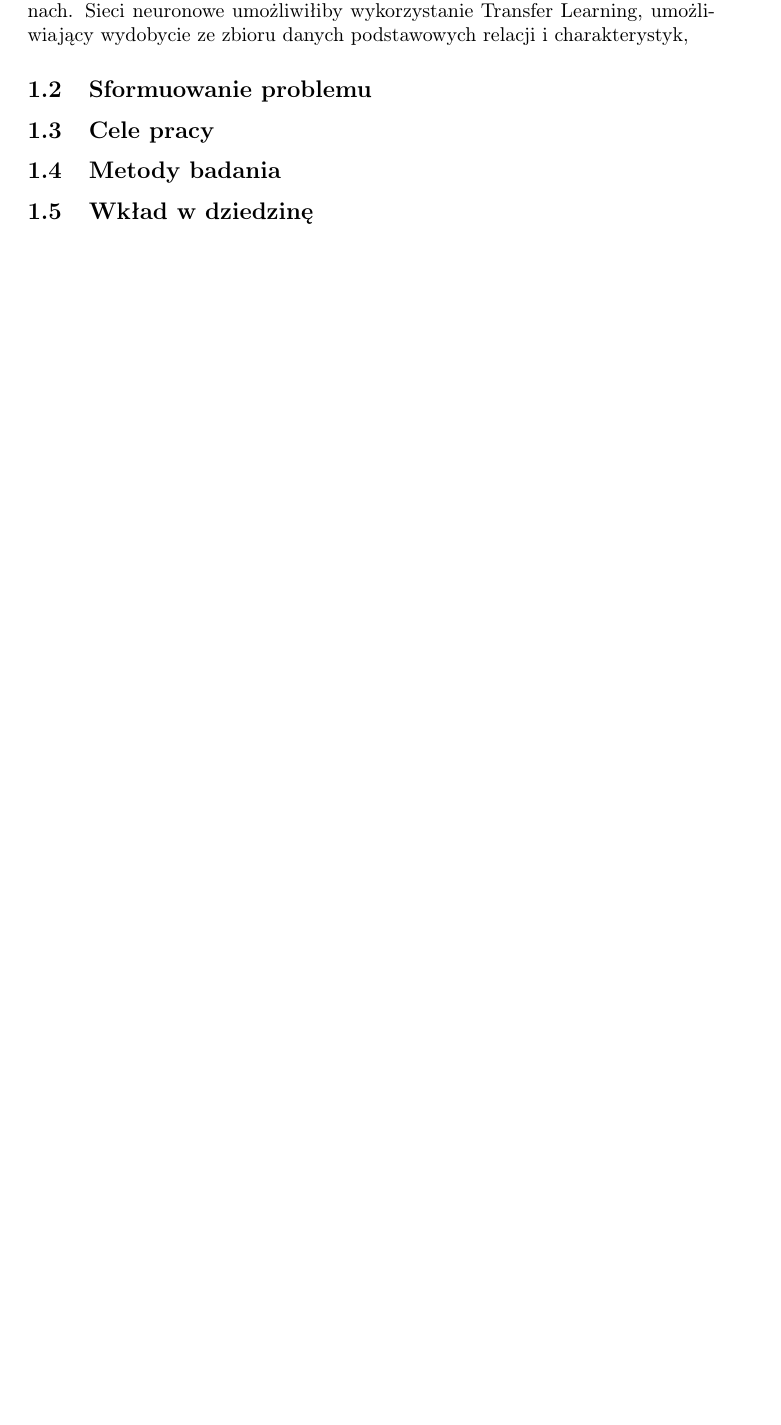
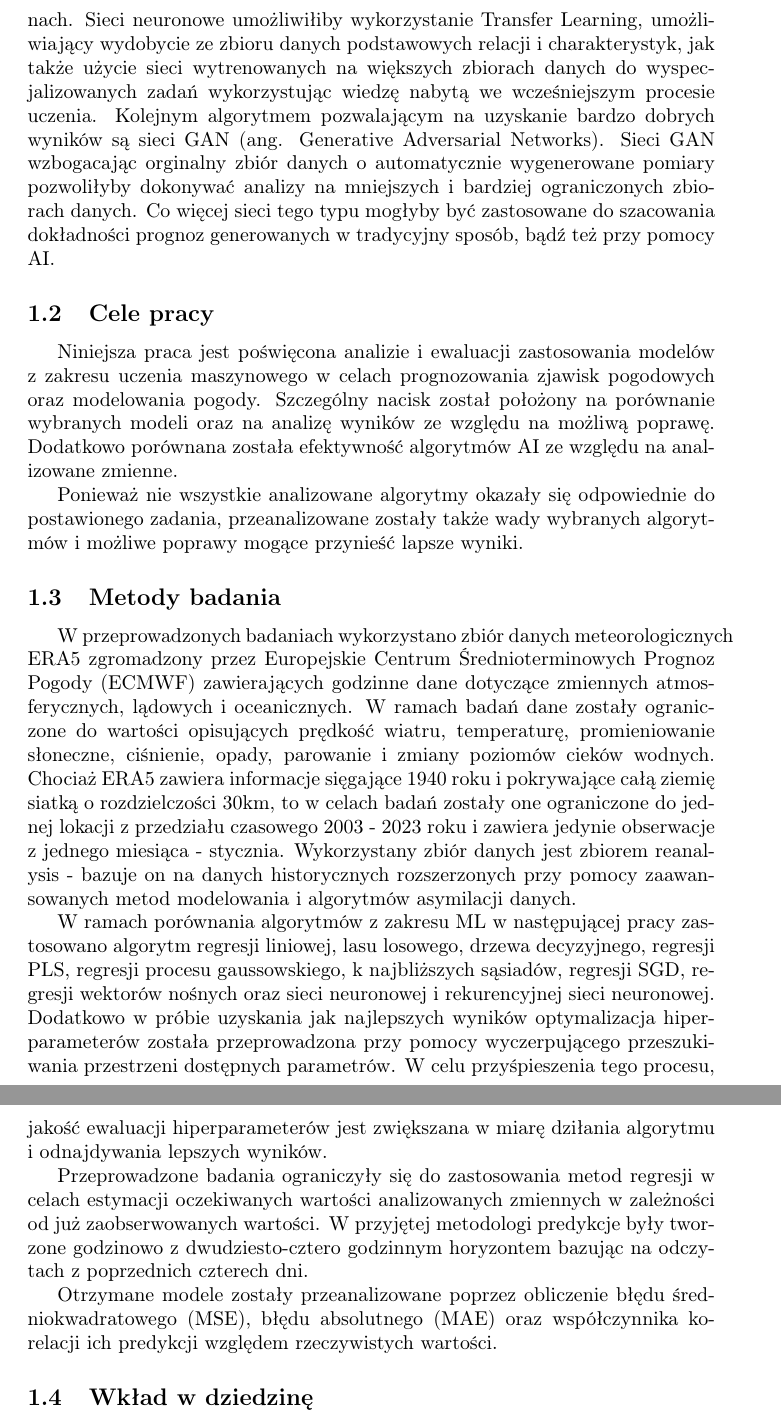
Before and after one commit to ciszyn/praca-magisterska, a LaTeX thesis (0_praca.tex, which reads 1_wstep.tex): part of page 6 of 20 before the commit and two parts of pages 7 and 8 of 22 after it, the two joined at a grey line, cut so that both start at the same text, the shorter picture padded with empty space. Compiled offline with pdfLaTeX.

Commit message:
introduction next part

```diff
--- a/1_wstep.tex
+++ b/1_wstep.tex
@@ -113,24 +126,70 @@ w przeciwieństwie do algorytmów NWP.
 Wykorzystanie uczenia głębokiego wiążę się z możliwością zastosowania
 zaawansowanych algorytmów które znalazły już zastosowanie w innych dziedzinach.
 Sieci neuronowe umożliwiłiby wykorzystanie Transfer Learning, umożliwiający
-wydobycie ze zbioru danych podstawowych relacji i charakterystyk,
+wydobycie ze zbioru danych podstawowych relacji i charakterystyk, jak także
+użycie sieci wytrenowanych na większych zbiorach danych do wyspecjalizowanych
+zadań wykorzystując wiedzę nabytą we wcześniejszym procesie uczenia. Kolejnym
+algorytmem pozwalającym na uzyskanie bardzo dobrych wyników są sieci GAN (ang.
+Generative Adversarial Networks). Sieci GAN wzbogacając orginalny zbiór danych o
+automatycznie wygenerowane pomiary pozwoliłyby dokonywać analizy na mniejszych i
+bardziej ograniczonych zbiorach danych. Co więcej sieci tego typu mogłyby
+być zastosowane do szacowania dokładności prognoz generowanych w tradycyjny sposób,
+bądź też przy pomocy AI.
 
-
-% Problem statement: Clearly articulate the research problem you are
-% addressing, and explain why it is important. This could involve discussing
-% the limitations of current weather prediction methods, or the potential
-% benefits of improving the accuracy and reliability of these predictions.
-\subsection{Sformuowanie problemu}
 
 % Research objectives: Clearly state the objectives of your research,
 % including any hypotheses you are testing or research questions you
 % are exploring. This helps the reader understand the scope and focus of your work.
 \subsection{Cele pracy}
 
+
+Niniejsza praca jest poświęcona analizie i ewaluacji zastosowania modelów
+z zakresu uczenia maszynowego w celach prognozowania zjawisk pogodowych oraz
+modelowania pogody. Szczególny nacisk został położony na porównanie wybranych
+modeli oraz na analizę wyników ze względu na możliwą poprawę. Dodatkowo
+porównana została efektywność algorytmów AI ze względu na analizowane zmienne.
+
+Ponieważ nie wszystkie analizowane algorytmy okazały się odpowiednie do postawionego
+zadania, przeanalizowane zostały także wady wybranych algorytmów i możliwe poprawy
+mogące przynieść lapsze wyniki.
+
 % Research methods: Provide an overview of the research methods you have used,
 % including the data sources you have used, the models you have developed,
 % and the evaluation metrics you have used to measure performance.
 \subsection{Metody badania}
+
+W przeprowadzonych badaniach wykorzystano zbiór danych meteorologicznych ERA5
+zgromadzony przez Europejskie Centrum Średnioterminowych Prognoz Pogody (ECMWF)
+zawierających godzinne dane dotyczące zmiennych atmosferycznych, lądowych i
+oceanicznych. W ramach badań dane zostały ograniczone do wartości opisujących
+prędkość wiatru, temperaturę, promieniowanie słoneczne, ciśnienie, opady, parowanie i
+zmiany poziomów cieków wodnych. Chociaż ERA5 zawiera informacje sięgające 1940
+roku i pokrywające całą ziemię siatką o rozdzielczości 30km,
+to w celach badań zostały one ograniczone do jednej lokacji z przedziału czasowego
+2003 - 2023 roku i zawiera jedynie obserwacje z jednego miesiąca - stycznia.
+Wykorzystany zbiór danych jest zbiorem reanalysis - bazuje on na
+danych historycznych rozszerzonych przy pomocy zaawansowanych metod modelowania i
+algorytmów asymilacji danych.
+
+W ramach porównania algorytmów z zakresu ML w następującej pracy zastosowano
+algorytm regresji liniowej, lasu losowego, drzewa decyzyjnego, regresji PLS,
+regresji procesu gaussowskiego, k najbliższych sąsiadów, regresji SGD,
+regresji wektorów nośnych oraz sieci neuronowej i rekurencyjnej sieci neuronowej.
+Dodatkowo w próbie uzyskania jak najlepszych wyników optymalizacja hiperparameterów
+została przeprowadzona przy pomocy wyczerpującego przeszukiwania przestrzeni
+dostępnych parametrów. W celu przyśpieszenia tego procesu, jakość ewaluacji
+hiperparameterów jest zwiększana w miarę dziłania algorytmu i odnajdywania lepszych
+wyników.
+
+Przeprowadzone badania ograniczyły się do zastosowania metod regresji w celach
+estymacji oczekiwanych wartości analizowanych zmiennych w zależności
+od już zaobserwowanych wartości. W przyjętej metodologi predykcje były tworzone
+godzinowo z dwudziesto-cztero godzinnym horyzontem bazując na odczytach z poprzednich
+czterech dni.
+
+Otrzymane modele zostały przeanalizowane poprzez obliczenie błędu
+średniokwadratowego (MSE), błędu absolutnego (MAE) oraz współczynnika korelacji
+ich predykcji względem rzeczywistych wartości.
 
 % Contribution to the field: Conclude by discussing the contribution
 % of your research to the field of weather prediction and the broader
```
Also changed, not shown: 1_wstep.tex (21 more changed lines).
